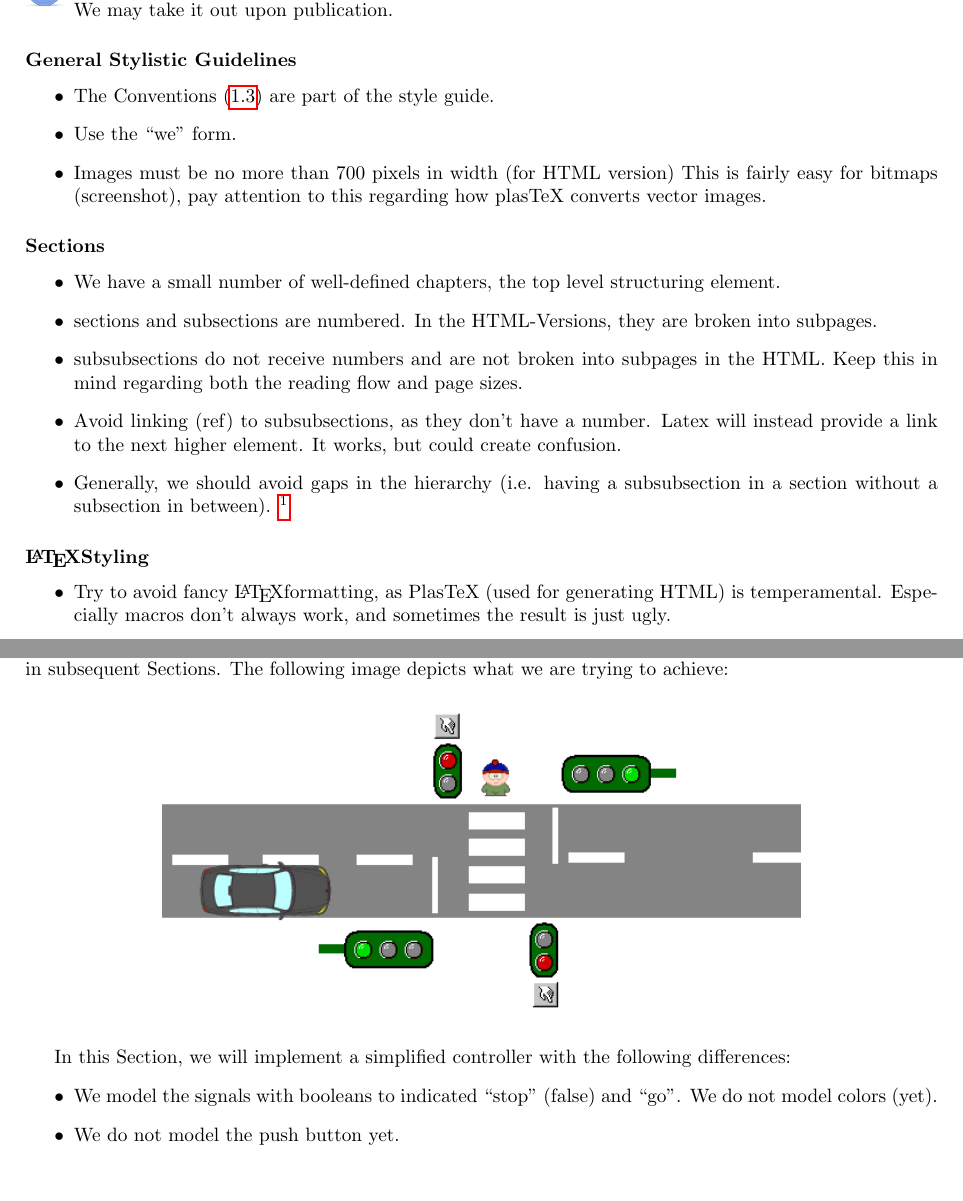
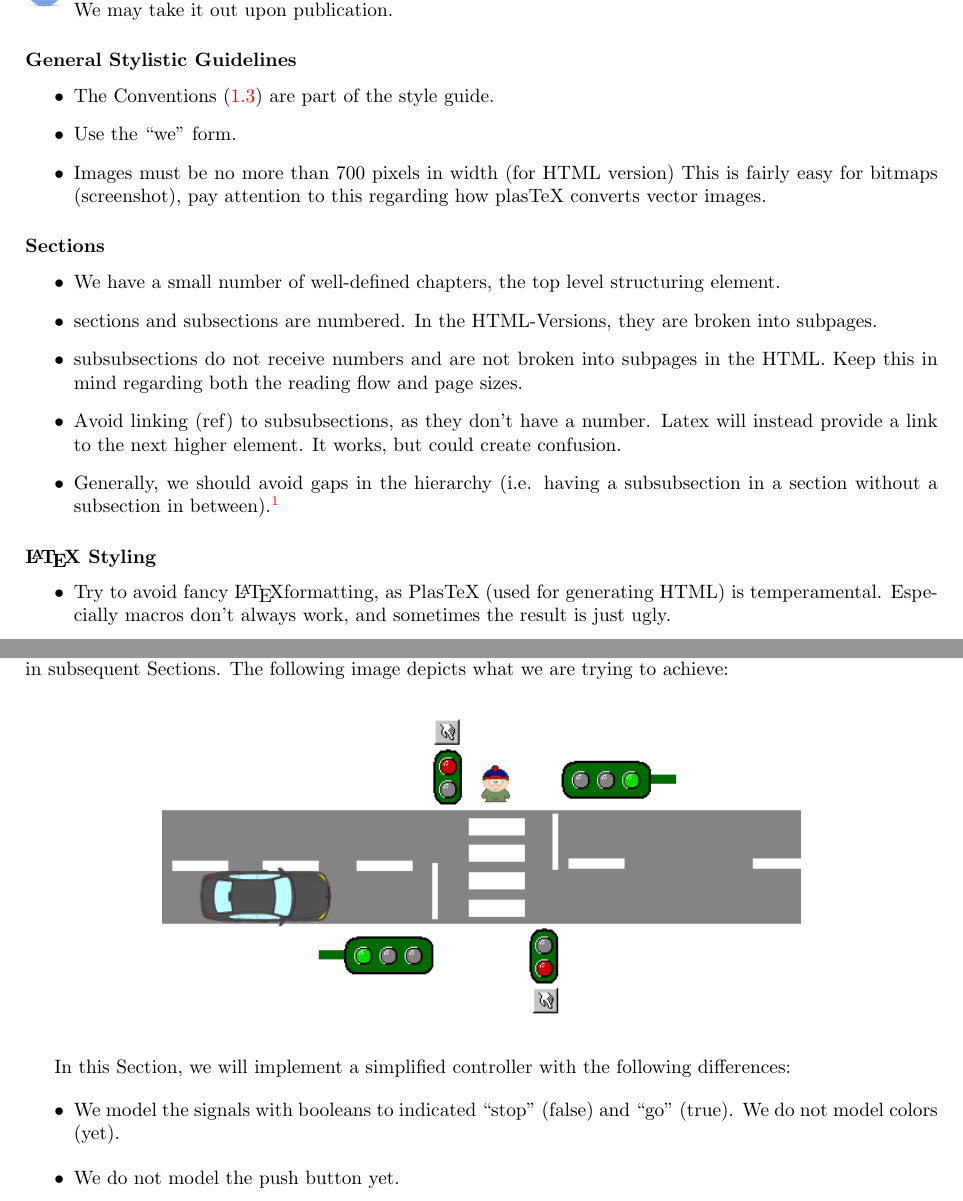
Before and after one commit to hhu-stups/rodin-handbook, a LaTeX book (org.rodinp.handbook.feature/latex/rodin-doc.tex, which reads org.rodinp.handbook.feature/latex/style-guide.tex, org.rodinp.handbook.feature/latex/tutorial-03.tex): two parts of pages 4 and 6 of 16, joined at a grey line, cut so that both start at the same text. Compiled offline with pdfLaTeX; a LaTeX package or settings file that is missing is left out.

Commit message:
fixed some typos, changed style of PDF-Links (removed borders around links)
git-svn-id: svn://svn.code.sf.net/p/rodin-b-sharp/svn/trunk/Handbook@12012 1434b563-b632-4741-aa49-43a3a8374d2e

```diff
--- a/org.rodinp.handbook.feature/latex/rodin-doc.tex
+++ b/org.rodinp.handbook.feature/latex/rodin-doc.tex
@@ -1,6 +1,6 @@
 \documentclass{book}
 \usepackage[left=2.5cm,top=3cm,right=2.5cm,bottom=3cm]{geometry}
-\usepackage{hyperref}
+\usepackage[colorlinks=true]{hyperref}
 \usepackage{graphicx}
 \usepackage{bsymb}
 \usepackage{b2latex}
--- a/org.rodinp.handbook.feature/latex/style-guide.tex
+++ b/org.rodinp.handbook.feature/latex/style-guide.tex
@@ -17,11 +17,12 @@
 	\item sections and subsections are numbered.  In the HTML-Versions, they are broken into subpages.
     \item subsubsections do not receive numbers and are not broken into subpages in the HTML.  Keep this in mind regarding both the reading flow and page sizes.
 	\item Avoid linking (ref) to subsubsections, as they don't have a number.  Latex will instead provide a link to the next higher element.  It works, but could create confusion.
-	\item Generally, we should avoid gaps in the hierarchy (i.e. having a subsubsection in a section without a subsection in between).  \footnote{Coincidentally, this style guide violates this rule. Reason: We want the style guide not broken into subpages, but the proper hierarchy is a section.}
+	\item Generally, we should avoid gaps in the hierarchy (i.e. having a subsubsection in a section without a subsection in between).%
+      \footnote{Coincidentally, this style guide violates this rule. Reason: We want the style guide not broken into subpages, but the proper hierarchy is a section.}
 \end{itemize}
 
 
-\subsubsection{\LaTeX Styling}
+\subsubsection{\LaTeX{} Styling}
 
 \begin{itemize}
 	\item Try to avoid fancy \LaTeX formatting, as PlasTeX (used for generating HTML) is temperamental.  Especially macros don't always work, and sometimes the result is just ugly.
--- a/org.rodinp.handbook.feature/latex/tutorial-03.tex
+++ b/org.rodinp.handbook.feature/latex/tutorial-03.tex
@@ -13,7 +13,7 @@ In this tutorial, we will create a model of a traffic light controller.  We will
 
 In this Section, we will implement a simplified controller with the following differences:
 \begin{itemize}
-	\item We model the signals with booleans to indicated ``stop'' (false) and ``go''.  We do not model colors (yet).
+	\item We model the signals with booleans to indicated ``stop'' (false) and ``go'' (true).  We do not model colors (yet).
 	\item We do not model the push button yet.
 \end{itemize}
 
```
Also changed, not shown: org.rodinp.handbook.feature/latex/tutorial-03.tex (2 more changed lines).
